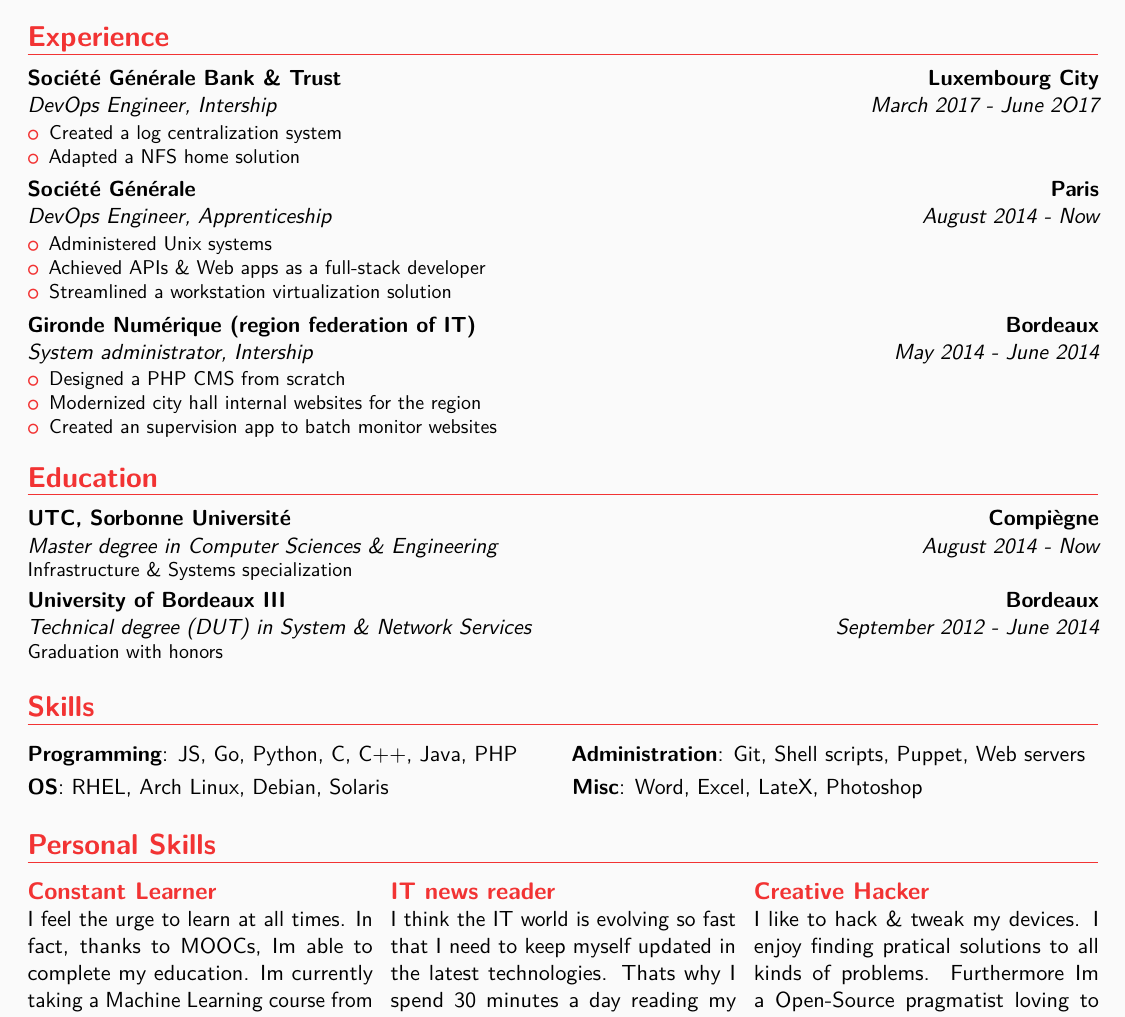
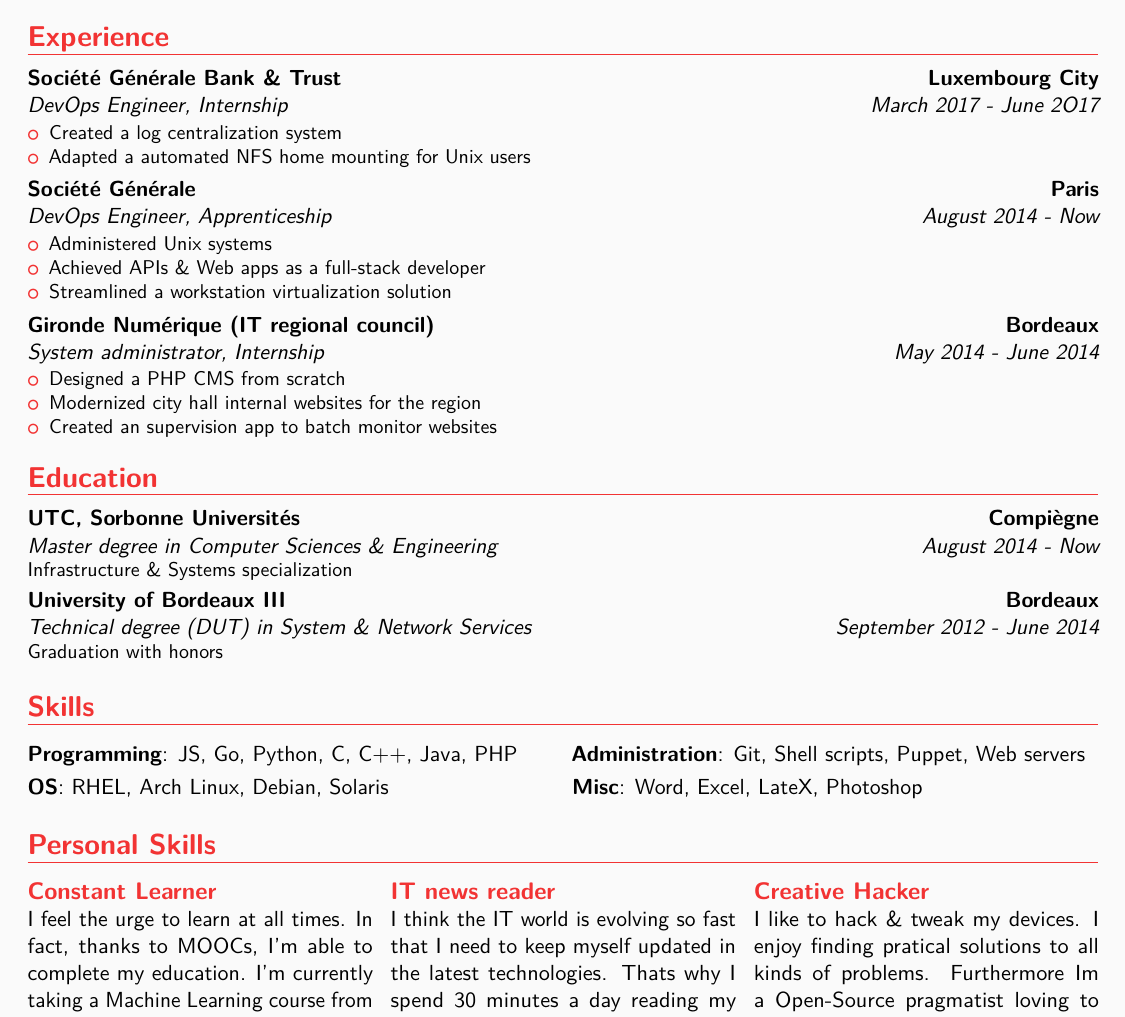
Before and after one commit to sd65/CV, a LaTeX CV (CV_Sylvain-Doignon.tex): part of the page, cut so that both start at the same text. Compiled offline with pdfLaTeX; a LaTeX package or settings file that is missing is left out.

Commit message:
Fix typos

```diff
--- a/CV_Sylvain-Doignon.tex
+++ b/CV_Sylvain-Doignon.tex
@@ -40,10 +40,10 @@
 \makecvtitle
 
 \section{Experience}
-  \cventry{March 2017 - June 2O17}{DevOps Engineer}{Société Générale Bank \& Trust}{Luxembourg City}{Intership}{%
+  \cventry{March 2017 - June 2O17}{DevOps Engineer}{Société Générale Bank \& Trust}{Luxembourg City}{Internship}{%
     \begin{itemize}%
     \item Created a log centralization system
-    \item Adapted a NFS home solution
+    \item Adapted a automated NFS home mounting for Unix users
     \end{itemize}
   }
   \cventry{August 2014 - Now}{DevOps Engineer}{Société Générale}{Paris}{Apprenticeship}{%
@@ -53,7 +53,7 @@
     \item Streamlined a workstation virtualization solution
     \end{itemize}
   }
-  \cventry{May 2014 - June 2014}{System administrator}{Gironde Numérique (region federation of IT)}{Bordeaux}{Intership}{%
+  \cventry{May 2014 - June 2014}{System administrator}{Gironde Numérique (IT regional council)}{Bordeaux}{Internship}{%
     \begin{itemize}%
     \item Designed a PHP CMS from scratch
     \item Modernized city hall internal websites for the region
@@ -62,7 +62,7 @@
   }
 
 \section{Education}
-  \cventry{August 2014 - Now}{Master degree in Computer Sciences \& Engineering}{UTC, Sorbonne Université}{Compiègne}{}{Infrastructure \& Systems specialization}
+  \cventry{August 2014 - Now}{Master degree in Computer Sciences \& Engineering}{UTC, Sorbonne Universités}{Compiègne}{}{Infrastructure \& Systems specialization}
   \cventry{September 2012 - June 2014}{Technical degree (DUT) in System \& Network Services}{University of Bordeaux III}{Bordeaux}{}{Graduation with honors}
 
 
@@ -72,9 +72,9 @@
 
 \section{Personal Skills}
   \begin{cvcolumns}
-    \cvcolumn{Constant Learner}{I feel the urge to learn at all times. In fact, thanks to MOOCs, Im able to complete my education. Im currently taking a Machine Learning course from the University of Washington.}
+    \cvcolumn{Constant Learner}{I feel the urge to learn at all times. In fact, thanks to MOOCs, I'm able to complete my education. I'm currently taking a Machine Learning course from the University of Washington.}
     \cvcolumn{IT news reader}{I think the IT world is evolving so fast that I need to keep myself updated in the latest technologies. Thats why I spend 30 minutes a day reading my RSS feed.}
-    \cvcolumn{Creative Hacker}{I like to hack \& tweak my devices.  I enjoy finding pratical solutions to all kinds of problems. Furthermore Im a Open-Source pragmatist loving to share on Github}
+    \cvcolumn{Creative Hacker}{I like to hack \& tweak my devices. I enjoy finding pratical solutions to all kinds of problems. Furthermore Im a Open-Source pragmatist loving to share on Github}
   \end{cvcolumns}
 
 \section{Languages}
```
Also changed, not shown: CV_Sylvain-Doignon.pdf.
